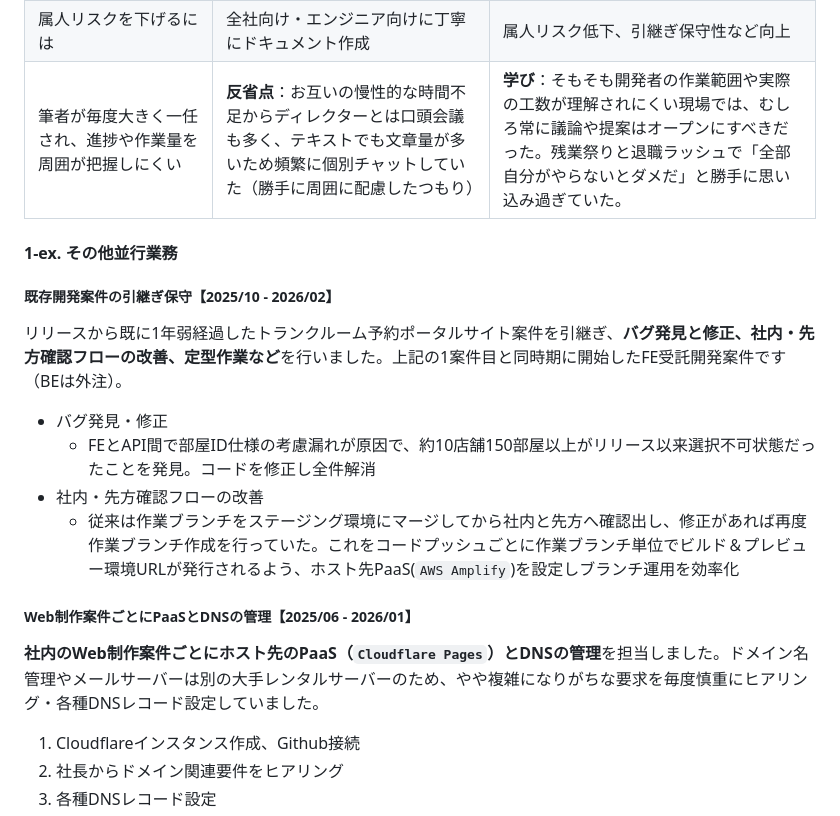
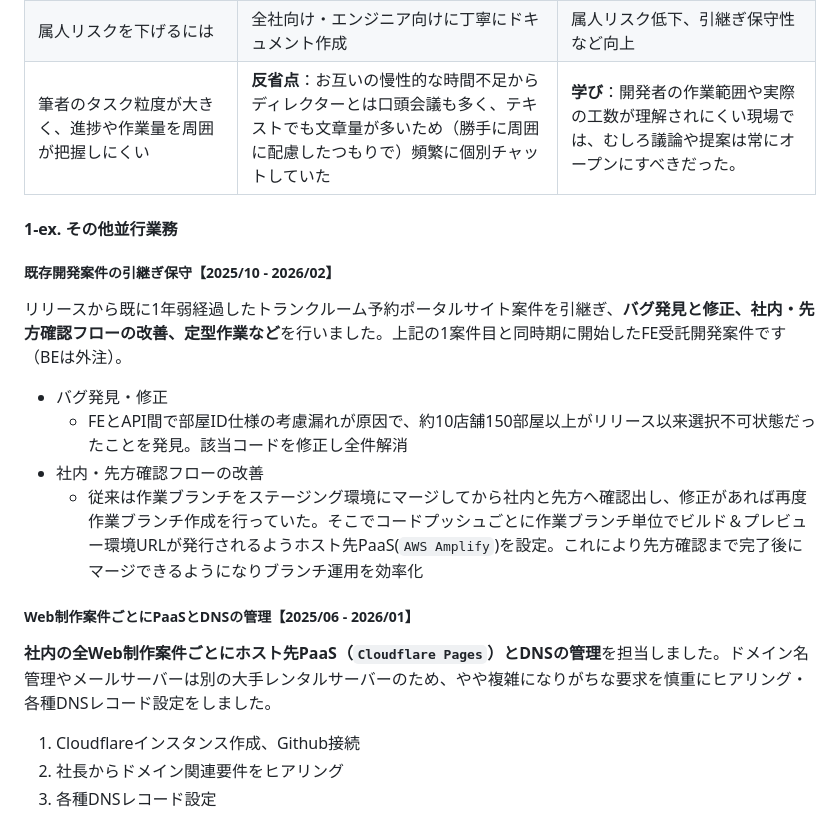
Before and after one commit to 200okmk/resume, a Markdown page: public/README.md, the part around one of its changes. Rendered like a GitHub page.

```diff
--- a/public/README.md
+++ b/public/README.md
@@ -340,7 +340,7 @@
 |コード随所で同様なTS型が徐々に増加。またTS型エラーを放置・無理に突破する風潮が常態化しそうだった|なるべくTS型は自作せずにDBスキーマから自動生成、特定場所に保存・更新しながら使い回す運用に変更。参加エンジニアへ周知と徹底|デバッグ時間削減、IDE補完もバチバチに効いて開発生産性向上、知見不足かつ短納期は開発者モラルを大きく低下させる？という気づき|
 |仕様が不明、未定義|自ら要求ヒアリング、仕様検討・調査・提案、実装まで完遂|単独でも責任を持って自走し、プロジェクトを進捗 / 筆者の属人性増加|
 |属人リスクを下げるには|全社向け・エンジニア向けに丁寧にドキュメント作成|属人リスク低下、引継ぎ保守性など向上|
-|筆者が毎度大きく一任され、進捗や作業量を周囲が把握しにくい|**反省点**：お互いの慢性的な時間不足からディレクターとは口頭会議も多く、テキストでも文章量が多いため頻繁に個別チャットしていた（勝手に周囲に配慮したつもり）|**学び**：そもそも開発者の作業範囲や実際の工数が理解されにくい現場では、むしろ常に議論や提案はオープンにすべきだった。残業祭りと退職ラッシュで「全部自分がやらないとダメだ」と勝手に思い込み過ぎていた。|
+|筆者のタスク粒度が大きく、進捗や作業量を周囲が把握しにくい|**反省点**：お互いの慢性的な時間不足からディレクターとは口頭会議も多く、テキストでも文章量が多いため（勝手に周囲に配慮したつもりで）頻繁に個別チャットしていた|**学び**：開発者の作業範囲や実際の工数が理解されにくい現場では、むしろ議論や提案は常にオープンにすべきだった。|
 
 #### 1-ex. その他並行業務
 
@@ -349,13 +349,13 @@
 リリースから既に1年弱経過したトランクルーム予約ポータルサイト案件を引継ぎ、**バグ発見と修正、社内・先方確認フローの改善、定型作業など**を行いました。上記の1案件目と同時期に開始したFE受託開発案件です（BEは外注）。
 
 - バグ発見・修正
-  - FEとAPI間で部屋ID仕様の考慮漏れが原因で、約10店舗150部屋以上がリリース以来選択不可状態だったことを発見。コードを修正し全件解消
+  - FEとAPI間で部屋ID仕様の考慮漏れが原因で、約10店舗150部屋以上がリリース以来選択不可状態だったことを発見。該当コードを修正し全件解消
 - 社内・先方確認フローの改善
-  - 従来は作業ブランチをステージング環境にマージしてから社内と先方へ確認出し、修正があれば再度作業ブランチ作成を行っていた。これをコードプッシュごとに作業ブランチ単位でビルド＆プレビュー環境URLが発行されるよう、ホスト先PaaS(`AWS Amplify`)を設定しブランチ運用を効率化
+  - 従来は作業ブランチをステージング環境にマージしてから社内と先方へ確認出し、修正があれば再度作業ブランチ作成を行っていた。そこでコードプッシュごとに作業ブランチ単位でビルド＆プレビュー環境URLが発行されるようホスト先PaaS(`AWS Amplify`)を設定。これにより先方確認まで完了後にマージできるようになりブランチ運用を効率化
 
 ##### Web制作案件ごとにPaaSとDNSの管理【2025/06 - 2026/01】
 
-**社内のWeb制作案件ごとにホスト先のPaaS（`Cloudflare Pages`）とDNSの管理**を担当しました。ドメイン名管理やメールサーバーは別の大手レンタルサーバーのため、やや複雑になりがちな要求を毎度慎重にヒアリング・各種DNSレコード設定していました。
+**社内の全Web制作案件ごとにホスト先PaaS（`Cloudflare Pages`）とDNSの管理**を担当しました。ドメイン名管理やメールサーバーは別の大手レンタルサーバーのため、やや複雑になりがちな要求を慎重にヒアリング・各種DNSレコード設定をしました。
 
 1. Cloudflareインスタンス作成、Github接続
 2. 社長からドメイン関連要件をヒアリング
```
Also changed, not shown: other parts of public/README.md (+6 -6 lines).
